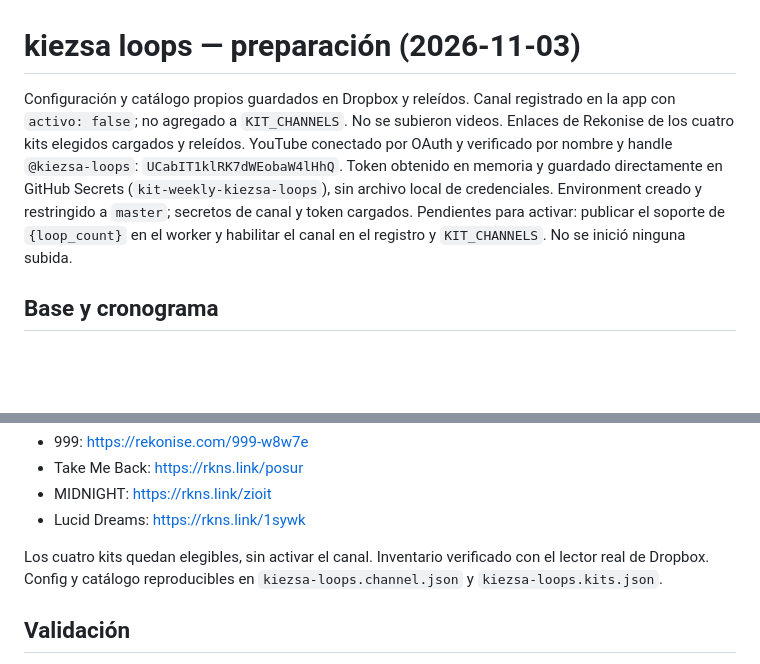
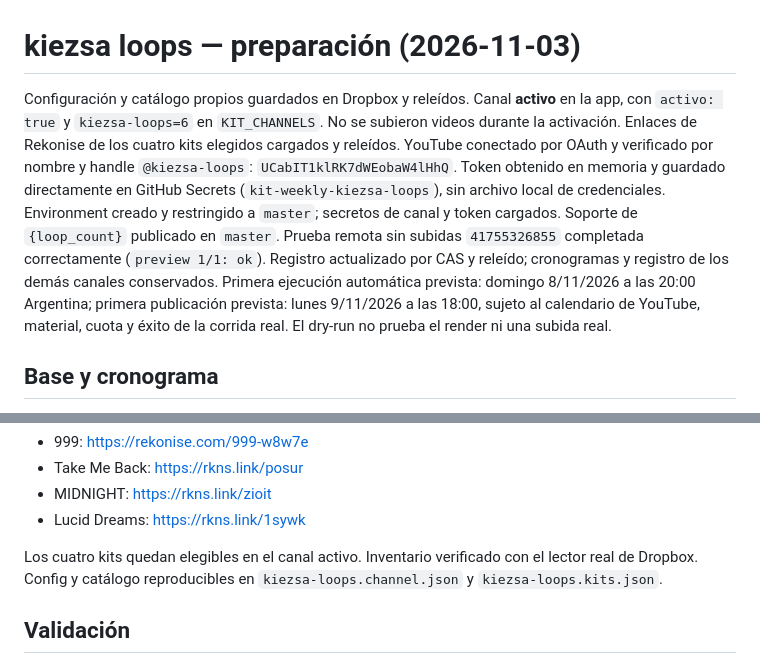
Before and after one commit to Perree/video-type-beat-generator, a Markdown page: docs/KIEZSA_LOOPS.md, 2 parts joined by grey strips. GitHub-like rendering; blank space fills up the shorter version.

```diff
--- a/docs/KIEZSA_LOOPS.md
+++ b/docs/KIEZSA_LOOPS.md
@@ -1,14 +1,20 @@
 # kiezsa loops — preparación (2026-11-03)
 
-Configuración y catálogo propios guardados en Dropbox y releídos. Canal registrado en
-la app con `activo: false`; no agregado a `KIT_CHANNELS`. No se subieron videos.
+Configuración y catálogo propios guardados en Dropbox y releídos. Canal **activo** en
+la app, con `activo: true` y `kiezsa-loops=6` en `KIT_CHANNELS`. No se subieron videos
+durante la activación.
 Enlaces de Rekonise de los cuatro kits elegidos cargados y releídos.
 YouTube conectado por OAuth y verificado por nombre y handle `@kiezsa-loops`:
 `UCabIT1klRK7dWEobaW4lHhQ`. Token obtenido en memoria y guardado directamente en
 GitHub Secrets (`kit-weekly-kiezsa-loops`), sin archivo local de credenciales.
 Environment creado y restringido a `master`; secretos de canal y token cargados.
-Pendientes para activar: publicar el soporte de `{loop_count}` en el worker y
-habilitar el canal en el registro y `KIT_CHANNELS`. No se inició ninguna subida.
+Soporte de `{loop_count}` publicado en `master`. Prueba remota sin subidas
+`41755326855` completada correctamente (`preview 1/1: ok`). Registro actualizado por
+CAS y releído; cronogramas y registro de los demás canales conservados.
+Primera ejecución automática prevista: domingo 8/11/2026 a las 20:00 Argentina;
+primera publicación prevista: lunes 9/11/2026 a las 18:00, sujeto al calendario de
+YouTube, material, cuota y éxito de la corrida real. El dry-run no prueba el render
+ni una subida real.
 
 ## Base y cronograma
 
@@ -52,7 +58,7 @@ aportados por el usuario son:
 - MIDNIGHT: https://rkns.link/zioit
 - Lucid Dreams: https://rkns.link/1sywk
 
-Los cuatro kits quedan elegibles, sin activar el canal. Inventario verificado con el
+Los cuatro kits quedan elegibles en el canal activo. Inventario verificado con el
 lector real de Dropbox. Config y catálogo reproducibles en
 `kiezsa-loops.channel.json` y `kiezsa-loops.kits.json`.
 
```
Also changed, not shown: PLAN_AUTOMATIZACION.md (+12 -0 lines).
